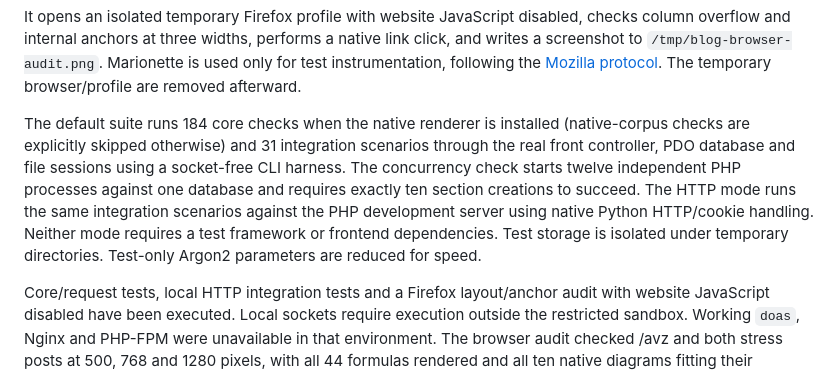
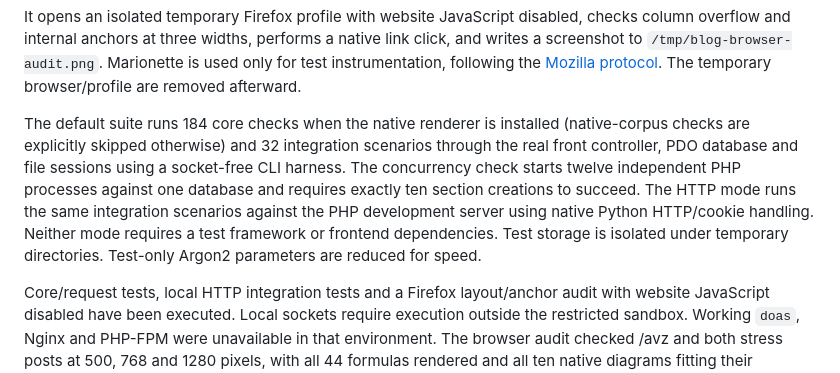
Before and after one commit to 50ck/wri, a Markdown page: README.md, the part around the change. GitHub-like rendering.

Commit message:
test user deletion and homepage fallback

```diff
--- a/README.md
+++ b/README.md
@@ -154,7 +154,7 @@ python3 tests/browser.py http://localhost:8080/avz
 
 It opens an isolated temporary Firefox profile with website JavaScript disabled, checks column overflow and internal anchors at three widths, performs a native link click, and writes a screenshot to `/tmp/blog-browser-audit.png`. Marionette is used only for test instrumentation, following the [Mozilla protocol](https://firefox-source-docs.mozilla.org/remote/marionette/Protocol.html). The temporary browser/profile are removed afterward.
 
-The default suite runs 184 core checks when the native renderer is installed (native-corpus checks are explicitly skipped otherwise) and 31 integration scenarios through the real front controller, PDO database and file sessions using a socket-free CLI harness. The concurrency check starts twelve independent PHP processes against one database and requires exactly ten section creations to succeed. The HTTP mode runs the same integration scenarios against the PHP development server using native Python HTTP/cookie handling. Neither mode requires a test framework or frontend dependencies. Test storage is isolated under temporary directories. Test-only Argon2 parameters are reduced for speed.
+The default suite runs 184 core checks when the native renderer is installed (native-corpus checks are explicitly skipped otherwise) and 32 integration scenarios through the real front controller, PDO database and file sessions using a socket-free CLI harness. The concurrency check starts twelve independent PHP processes against one database and requires exactly ten section creations to succeed. The HTTP mode runs the same integration scenarios against the PHP development server using native Python HTTP/cookie handling. Neither mode requires a test framework or frontend dependencies. Test storage is isolated under temporary directories. Test-only Argon2 parameters are reduced for speed.
 
 Core/request tests, local HTTP integration tests and a Firefox layout/anchor audit with website JavaScript disabled have been executed. Local sockets require execution outside the restricted sandbox. Working `doas`, Nginx and PHP-FPM were unavailable in that environment. The browser audit checked /avz and both stress posts at 500, 768 and 1280 pixels, with all 44 formulas rendered and all ten native diagrams fitting their containers without horizontal scrolling: no page-wide horizontal overflow, all internal heading links resolved, and a native click reached its heading. Complete CSP enforcement and Nginx/FPM deployment still need verification on the target server; no production-server test result is claimed.
 
```
